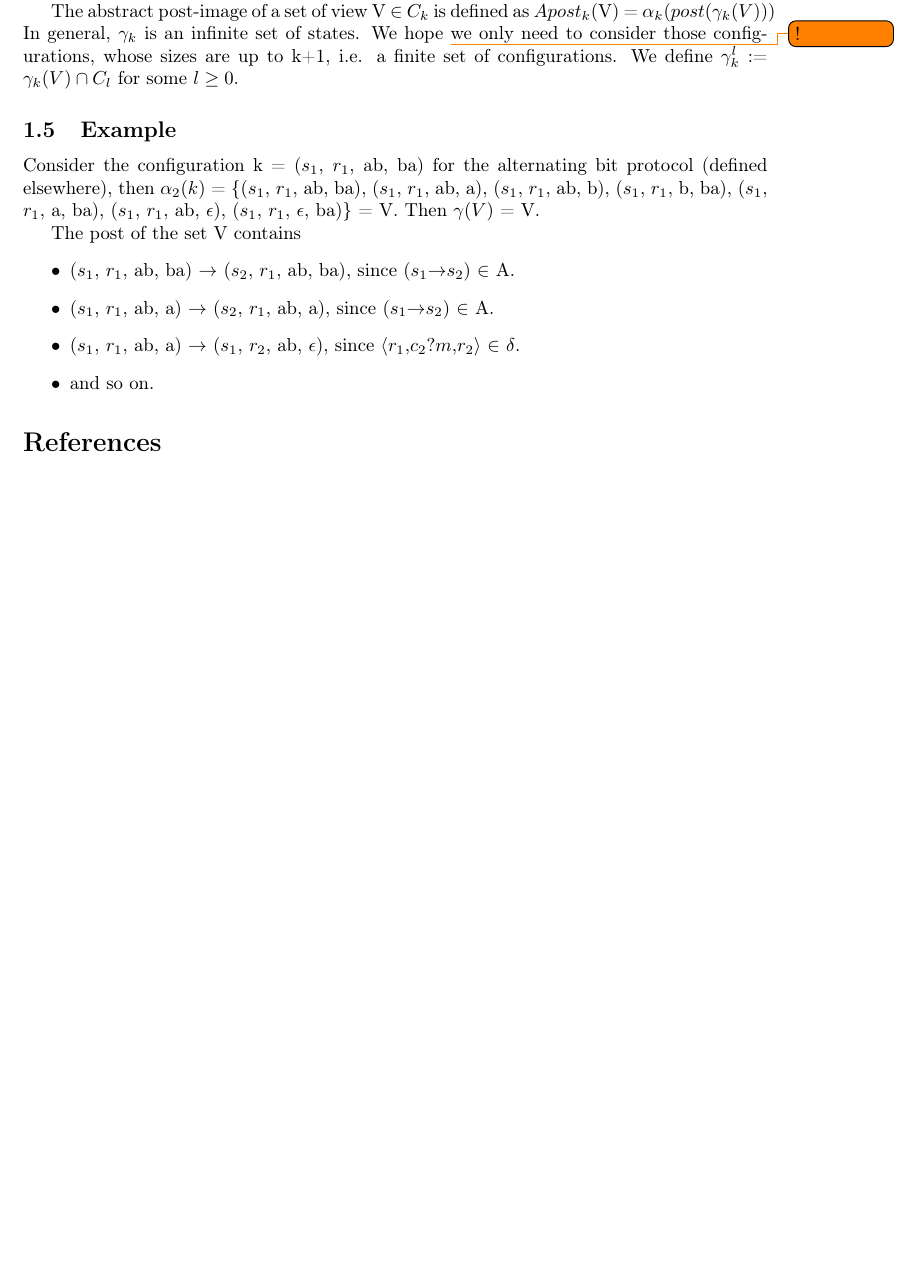
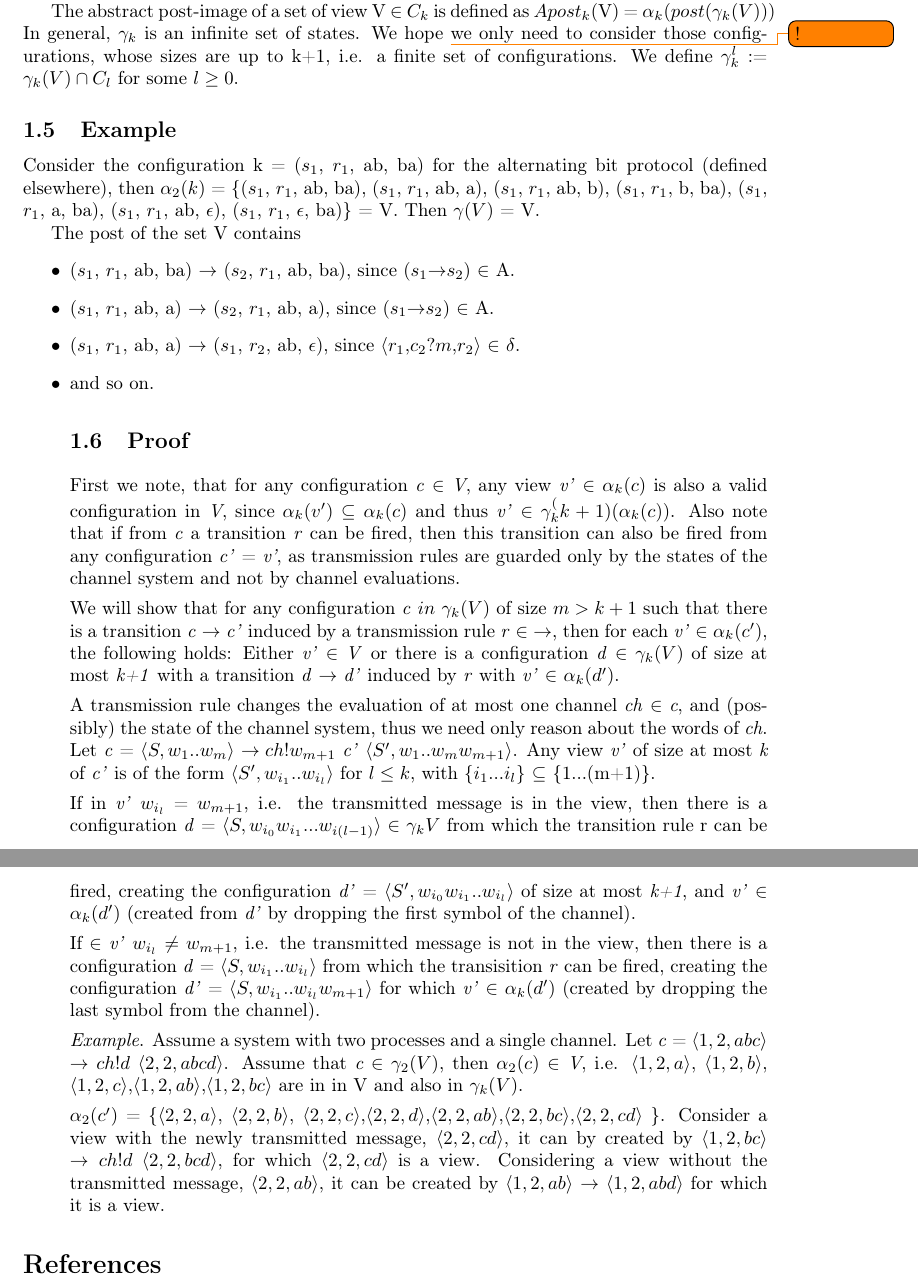
Before and after one commit to sharyari/exjobb, a LaTeX document (rapport/report.tex, which reads rapport/intro.tex): part of page 4 of 4 before the commit and two parts of pages 4 and 5 of 5 after it, the two joined at a grey line, cut so that both start at the same text, the shorter picture padded with empty space. Compiled offline with pdfLaTeX.

Commit message:
hej aland

```diff
--- a/rapport/intro.tex
+++ b/rapport/intro.tex
@@ -111,4 +111,25 @@ The post of the set V contains
 ($s_1$, $r_1$, ab, a) $\rightarrow$ ($s_1$, $r_2$, ab, $\epsilon$), since $\langle$$r_1$,$c_2?m$,$r_2$$\rangle$ $\in$ $\delta$.
 \item
 and so on.
+
+
+\subsection{Proof}
+First we note, that for any configuration \e{c} $\in$ \e{V}, any view \e{v'} $\in$ $\alpha_k(c)$ is also a valid configuration in \e{V}, since $\alpha_k(v')$ $\subseteq$ $\alpha_k(c)$ and thus \e{v'} $\in$ $\gamma_k^(k+1)(\alpha_k(c))$. Also note that if from \e{c} a transition \e{r} can be fired, then this transition can also be fired from any configuration \e{c'} = \e{v'}, as transmission rules are guarded only by the states of the channel system and not by channel evaluations.
+
+We will show that for any configuration \e{c} $in$ $\gamma_k(V)$ of size $m > k + 1$ such that there is a transition \e{c} $\rightarrow$ \e{c'} induced by a transmission rule \e{r} $\in$ $\rightarrow$, then for each \e{v'} $\in$ $\alpha_k(c')$, the following holds: Either \e{v'} $\in$ \e{V} or there is a configuration \e{d} $\in$ $\gamma_k(V)$ of size at most \e{k+1} with a transition \e{d} $\rightarrow$ \e{d'} induced by \e{r} with \e{v'} $\in$ $\alpha_k(d')$.
+
+A transmission rule changes the evaluation of at most one channel \e{ch} $\in$ \e{c}, and (possibly) the state of the channel system, thus we need only reason about the words of \e{ch}.
+Let \e{c} = $\conf{S, w_1..w_m}$ $\rightarrow{ch!w_{m+1}}$ \e{c'} $\conf{S', w_1..w_mw_{m+1}}$. Any view \e{v'} of size at most \e{k} of \e{c'} is of the form $\conf{S',w_{i_1}..w_{i_l}}$ for $l \leq k$, with $\{i_1...i_l\}$ $\subseteq$ \{1...(m+1)\}.
+
+If in \e{v'} $w_{i_l}$ = $w_{m+1}$, i.e. the transmitted message is in the view, then there is a configuration \e{d} = $\conf{S, w_{i_0}w_{i_1}...w_{i(l-1)}}$ $\in$ $\gamma_k{V}$ from which the transition rule r can be fired, creating the configuration \e{d'} = $\conf{S', w_{i_0}w_{i_1}..w_{i_l}}$ of size at most \e{k+1}, and \e{v'} $\in$ $\alpha_k(d')$ (created from \e{d'} by dropping the first symbol of the channel).
+
+If $\in$ \e{v'} $w_{i_l}$ $\neq$ $w_{m+1}$, i.e. the transmitted message is not in the view, then there is a configuration \e{d} = $\conf{S, w_{i_1}..w_{i_l}}$ from which the transisition \e{r} can be fired, creating the configuration \e{d'} = $\conf{S, w_{i_1}..w_{i_l}w_{m+1}}$ for which \e{v'} $\in$ $\alpha_k(d')$ (created by dropping the last symbol from the channel).
+
+
+\e{Example}. Assume a system with two processes and a single channel. Let \e{c} = $\conf{1,2,abc}$ $\rightarrow{ch!d}$ $\conf{2,2,abcd}$. Assume that $\e{c}$ $\in$ $\gamma_2(V)$, then $\alpha_2(c)$ $\in$ \e{V}, i.e.
+$\conf{1,2,a}$, $\conf{1,2,b}$, $\conf{1,2,c}$,$\conf{1,2,ab}$,$\conf{1,2,bc}$ are in in V and also in $\gamma_k(V)$.
+
+$\alpha_2(c')$ = \{$\conf{2,2,a}$, $\conf{2,2,b}$, $\conf{2,2,c}$,$\conf{2,2,d}$,$\conf{2,2,ab}$,$\conf{2,2,bc}$,$\conf{2,2,cd}$ \}. Consider a view with the newly transmitted message, $\conf{2,2,cd}$, it can by created by $\conf{1,2,bc}$ $\rightarrow{ch!d}$ $\conf{2,2,bcd}$, for which $\conf{2,2,cd}$ is a view. Considering a view without the transmitted message, $\conf{2,2,ab}$, it can be created by
+$\conf{1,2,ab}$ $\rightarrow$ $\conf{1,2,abd}$ for which it is a view.
+
 \end{itemize}
```
Also changed, not shown: 1 other file.
